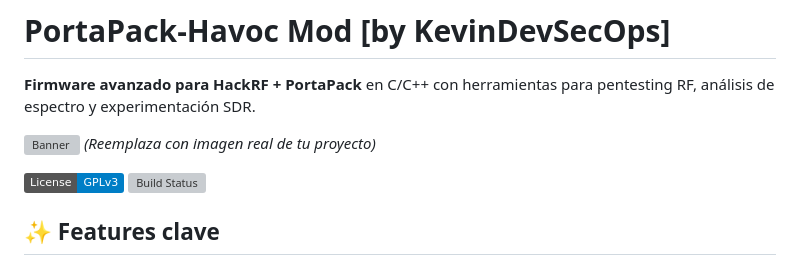
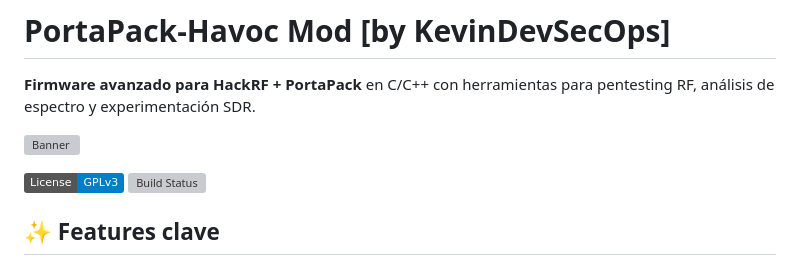
Before and after one commit to KevinDevSecOps/-PortaPack-Havoc-Mod-KevDevSecOps-, a Markdown page: README.md, the part around the change. GitHub-like rendering; badges without logos; grey boxes are pictures that could not be loaded.

```diff
--- a/README.md
+++ b/README.md
@@ -6,7 +6,7 @@
 # PortaPack-Havoc Mod [by KevinDevSecOps]
 **Firmware avanzado para HackRF + PortaPack** en C/C++ con herramientas para pentesting RF, análisis de espectro y experimentación SDR.
 
-![Banner](https://via.placeholder.com/800x200/2d3748/ffffff?text=PortaPack-Havoc+Mod) *(Reemplaza con imagen real de tu proyecto)*
+![Banner](https://via.placeholder.com/800x200/2d3748/ffffff?text=PortaPack-Havoc+Mod)
 
 [![Licencia GPLv3](https://img.shields.io/badge/License-GPLv3-blue.svg)](LICENSE)
 [![Build Status](https://img.shields.io/github/actions/workflow/status/KevinDevSecOps/portapack-havoc/build.yml?label=Build)](.github/workflows/build.yml)
```
